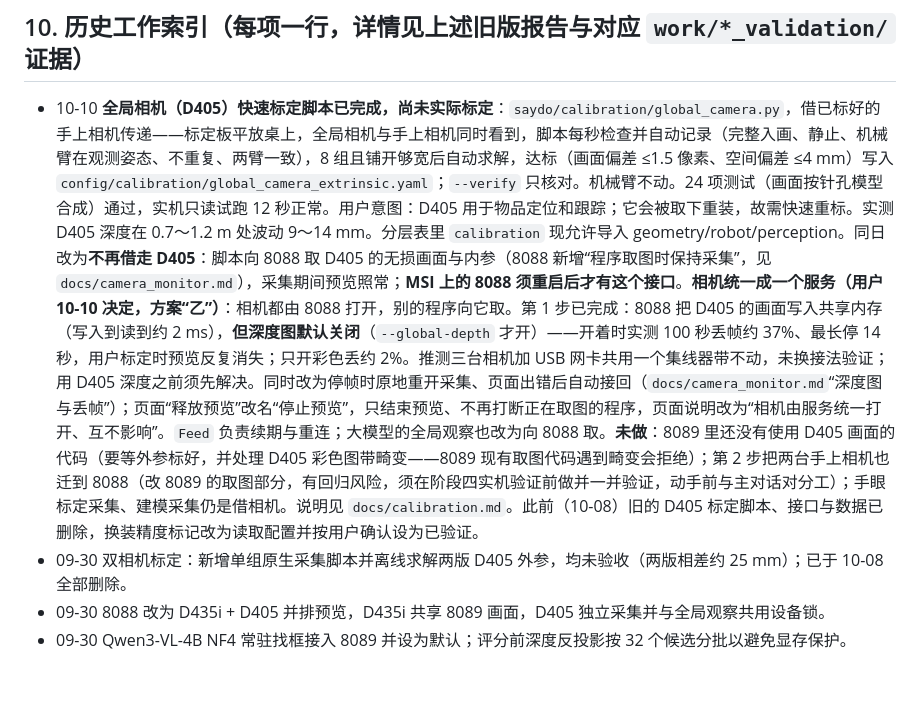
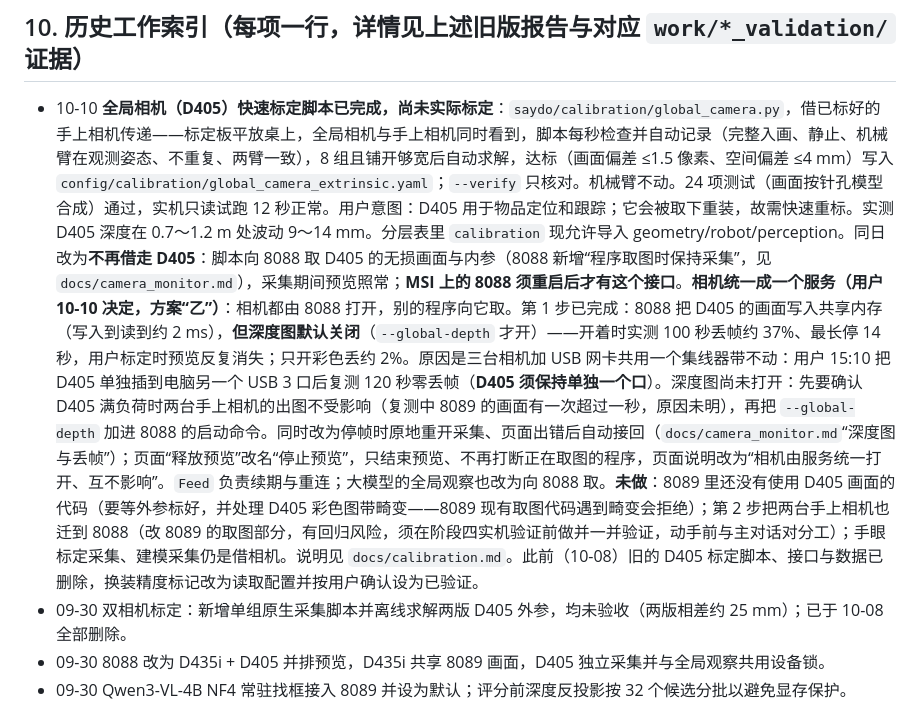
Before and after one commit to firmiana114/saydo, a Markdown page: HANDOFF_REPORT.md, the part around the change. GitHub-like rendering; blank space fills up the shorter version.

```diff
--- a/HANDOFF_REPORT.md
+++ b/HANDOFF_REPORT.md
@@ -120,7 +120,7 @@
 
 ## 10. 历史工作索引（每项一行，详情见上述旧版报告与对应 `work/*_validation/` 证据）
 
-- 10-10 **全局相机（D405）快速标定脚本已完成，尚未实际标定**：`saydo/calibration/global_camera.py`，借已标好的手上相机传递——标定板平放桌上，全局相机与手上相机同时看到，脚本每秒检查并自动记录（完整入画、静止、机械臂在观测姿态、不重复、两臂一致），8 组且铺开够宽后自动求解，达标（画面偏差 ≤1.5 像素、空间偏差 ≤4 mm）写入 `config/calibration/global_camera_extrinsic.yaml`；`--verify` 只核对。机械臂不动。24 项测试（画面按针孔模型合成）通过，实机只读试跑 12 秒正常。用户意图：D405 用于物品定位和跟踪；它会被取下重装，故需快速重标。实测 D405 深度在 0.7～1.2 m 处波动 9～14 mm。分层表里 `calibration` 现允许导入 geometry/robot/perception。同日改为**不再借走 D405**：脚本向 8088 取 D405 的无损画面与内参（8088 新增“程序取图时保持采集”，见 `docs/camera_monitor.md`），采集期间预览照常；**MSI 上的 8088 须重启后才有这个接口**。**相机统一成一个服务（用户 10-10 决定，方案“乙”）**：相机都由 8088 打开，别的程序向它取。第 1 步已完成：8088 把 D405 的画面写入共享内存（写入到读到约 2 ms），**但深度图默认关闭**（`--global-depth` 才开）——开着时实测 100 秒丢帧约 37%、最长停 14 秒，用户标定时预览反复消失；只开彩色丢约 2%。推测三台相机加 USB 网卡共用一个集线器带不动，未换接法验证；用 D405 深度之前须先解决。同时改为停帧时原地重开采集、页面出错后自动接回（`docs/camera_monitor.md`“深度图与丢帧”）；页面“释放预览”改名“停止预览”，只结束预览、不再打断正在取图的程序，页面说明改为“相机由服务统一打开、互不影响”。`Feed` 负责续期与重连；大模型的全局观察也改为向 8088 取。**未做**：8089 里还没有使用 D405 画面的代码（要等外参标好，并处理 D405 彩色图带畸变——8089 现有取图代码遇到畸变会拒绝）；第 2 步把两台手上相机也迁到 8088（改 8089 的取图部分，有回归风险，须在阶段四实机验证前做并一并验证，动手前与主对话对分工）；手眼标定采集、建模采集仍是借相机。说明见 `docs/calibration.md`。此前（10-08）旧的 D405 标定脚本、接口与数据已删除，换装精度标记改为读取配置并按用户确认设为已验证。
+- 10-10 **全局相机（D405）快速标定脚本已完成，尚未实际标定**：`saydo/calibration/global_camera.py`，借已标好的手上相机传递——标定板平放桌上，全局相机与手上相机同时看到，脚本每秒检查并自动记录（完整入画、静止、机械臂在观测姿态、不重复、两臂一致），8 组且铺开够宽后自动求解，达标（画面偏差 ≤1.5 像素、空间偏差 ≤4 mm）写入 `config/calibration/global_camera_extrinsic.yaml`；`--verify` 只核对。机械臂不动。24 项测试（画面按针孔模型合成）通过，实机只读试跑 12 秒正常。用户意图：D405 用于物品定位和跟踪；它会被取下重装，故需快速重标。实测 D405 深度在 0.7～1.2 m 处波动 9～14 mm。分层表里 `calibration` 现允许导入 geometry/robot/perception。同日改为**不再借走 D405**：脚本向 8088 取 D405 的无损画面与内参（8088 新增“程序取图时保持采集”，见 `docs/camera_monitor.md`），采集期间预览照常；**MSI 上的 8088 须重启后才有这个接口**。**相机统一成一个服务（用户 10-10 决定，方案“乙”）**：相机都由 8088 打开，别的程序向它取。第 1 步已完成：8088 把 D405 的画面写入共享内存（写入到读到约 2 ms），**但深度图默认关闭**（`--global-depth` 才开）——开着时实测 100 秒丢帧约 37%、最长停 14 秒，用户标定时预览反复消失；只开彩色丢约 2%。原因是三台相机加 USB 网卡共用一个集线器带不动：用户 15:10 把 D405 单独插到电脑另一个 USB 3 口后复测 120 秒零丢帧（**D405 须保持单独一个口**）。深度图尚未打开：先要确认 D405 满负荷时两台手上相机的出图不受影响（复测中 8089 的画面有一次超过一秒，原因未明），再把 `--global-depth` 加进 8088 的启动命令。同时改为停帧时原地重开采集、页面出错后自动接回（`docs/camera_monitor.md`“深度图与丢帧”）；页面“释放预览”改名“停止预览”，只结束预览、不再打断正在取图的程序，页面说明改为“相机由服务统一打开、互不影响”。`Feed` 负责续期与重连；大模型的全局观察也改为向 8088 取。**未做**：8089 里还没有使用 D405 画面的代码（要等外参标好，并处理 D405 彩色图带畸变——8089 现有取图代码遇到畸变会拒绝）；第 2 步把两台手上相机也迁到 8088（改 8089 的取图部分，有回归风险，须在阶段四实机验证前做并一并验证，动手前与主对话对分工）；手眼标定采集、建模采集仍是借相机。说明见 `docs/calibration.md`。此前（10-08）旧的 D405 标定脚本、接口与数据已删除，换装精度标记改为读取配置并按用户确认设为已验证。
 - 09-30 双相机标定：新增单组原生采集脚本并离线求解两版 D405 外参，均未验收（两版相差约 25 mm）；已于 10-08 全部删除。
 - 09-30 8088 改为 D435i + D405 并排预览，D435i 共享 8089 画面，D405 独立采集并与全局观察共用设备锁。
 - 09-30 Qwen3-VL-4B NF4 常驻找框接入 8089 并设为默认；评分前深度反投影按 32 个候选分批以避免显存保护。
```
Also changed, not shown: docs/camera_monitor.md (+11 -0 lines).
